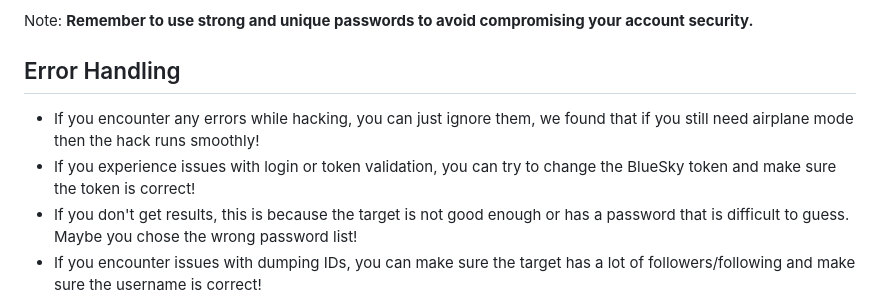
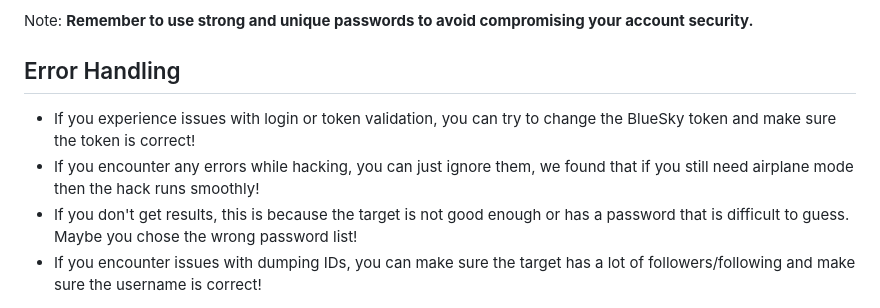
Before and after one commit to RozhakXD/BlueSky, a Markdown page: README.md, the part around the change. Rendered like a GitHub page.

```diff
--- a/README.md
+++ b/README.md
@@ -55,8 +55,8 @@ By customizing the password setting, users can modify the tool's behavior and po
 Note: **Remember to use strong and unique passwords to avoid compromising your account security.**
 
 ## Error Handling
+- If you experience issues with login or token validation, you can try to change the BlueSky token and make sure the token is correct!
 - If you encounter any errors while hacking, you can just ignore them, we found that if you still need airplane mode then the hack runs smoothly!
-- If you experience issues with login or token validation, you can try to change the BlueSky token and make sure the token is correct!
 - If you don't get results, this is because the target is not good enough or has a password that is difficult to guess. Maybe you chose the wrong password list!
 - If you encounter issues with dumping IDs, you can make sure the target has a lot of followers/following and make sure the username is correct!
 
```
